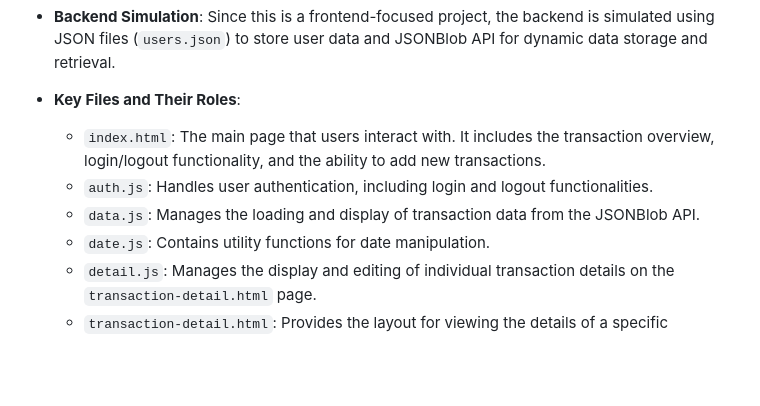
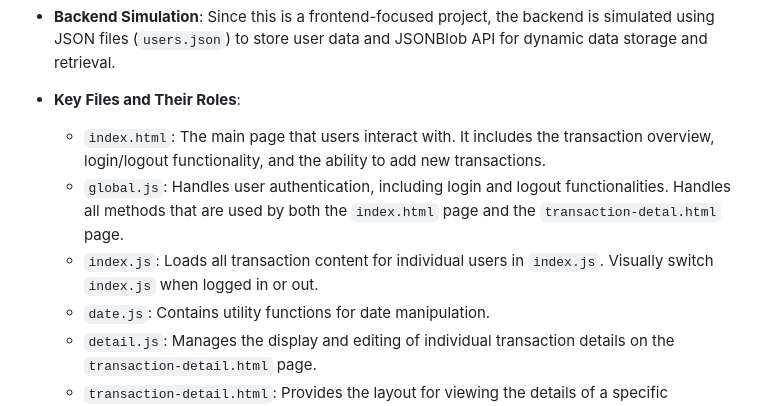
Before and after one commit to ssdtac/ase220-financial-planner-project, a Markdown page: README.md, the part around the change. GitHub-like rendering; blank space fills up the shorter version.

```diff
--- a/README.md
+++ b/README.md
@@ -25,8 +25,8 @@ The ASE 220 Financial Planning project is designed to help users manage their fi
 
 - **Key Files and Their Roles**:
   - `index.html`: The main page that users interact with. It includes the transaction overview, login/logout functionality, and the ability to add new transactions.
-  - `auth.js`: Handles user authentication, including login and logout functionalities.
-  - `data.js`: Manages the loading and display of transaction data from the JSONBlob API.
+  - `global.js`: Handles user authentication, including login and logout functionalities. Handles all methods that are used by both the `index.html` page and the `transaction-detal.html` page.
+  - `index.js`: Loads all transaction content for individual users in `index.js`. Visually switch `index.js` when logged in or out.
   - `date.js`: Contains utility functions for date manipulation.
   - `detail.js`: Manages the display and editing of individual transaction details on the `transaction-detail.html` page.
   - `transaction-detail.html`: Provides the layout for viewing the details of a specific transaction, including options to edit or delete the transaction.
```
